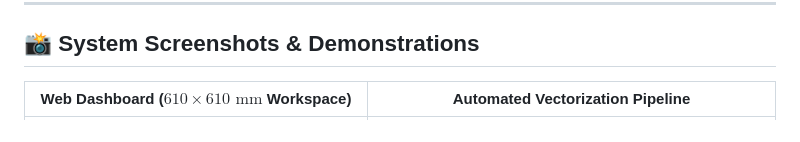
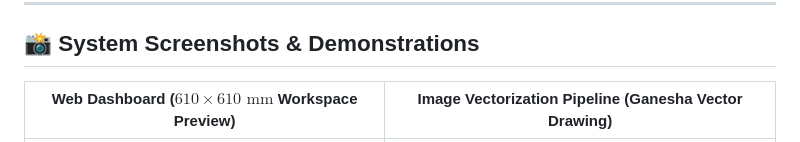
Before and after one commit to harshatk07/rangoli-robot, a Markdown page: README.md, the part around one of its changes. Drawn GitHub-style.

Commit message:
docs: add latest Web Dashboard Preview and Image Vectorization Pipeline screenshots to README.md

```diff
--- a/README.md
+++ b/README.md
@@ -35,5 +35,5 @@
 
 ## 📸 System Screenshots & Demonstrations
 
-| Web Dashboard ($610 \times 610\text{ mm}$ Workspace) | Automated Vectorization Pipeline |
+| Web Dashboard ($610 \times 610\text{ mm}$ Workspace Preview) | Image Vectorization Pipeline (Ganesha Vector Drawing) |
 | :---: | :---: |
```
Also changed, not shown: other parts of README.md (+2 -2 lines).
